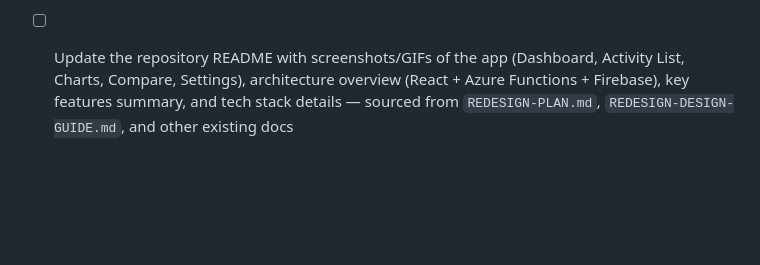
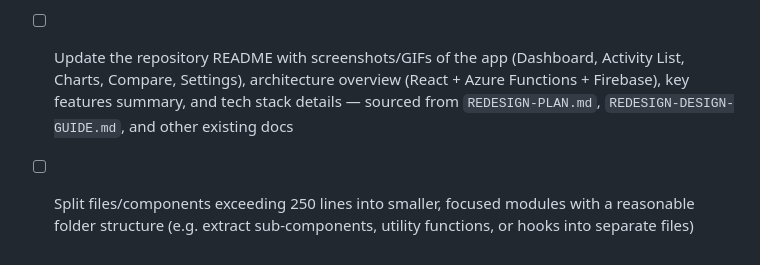
Before and after one commit to sjwilczynski/Activity-tracker, a Markdown page: client/REDESIGN-PLAN.md, the part around the change. GitHub-like rendering; blank space fills up the shorter version.

Commit message:
Add file splitting task to CP9 cleanup plan
Co-authored-by: Copilot <223556219+Copilot@users.noreply.github.com>

```diff
--- a/client/REDESIGN-PLAN.md
+++ b/client/REDESIGN-PLAN.md
@@ -282,3 +282,4 @@ type Category = {
 - [ ] Add a full-app story that renders the complete app layout (sidebar + page content) with mocked data for visual regression testing
 - [ ] For each page, add a story which renders it in dark mode and verify visual correctness (e.g. no color contrast issues, all elements visible)
 - [ ] Update the repository README with screenshots/GIFs of the app (Dashboard, Activity List, Charts, Compare, Settings), architecture overview (React + Azure Functions + Firebase), key features summary, and tech stack details — sourced from `REDESIGN-PLAN.md`, `REDESIGN-DESIGN-GUIDE.md`, and other existing docs
+- [ ] Split files/components exceeding 250 lines into smaller, focused modules with a reasonable folder structure (e.g. extract sub-components, utility functions, or hooks into separate files)
```
